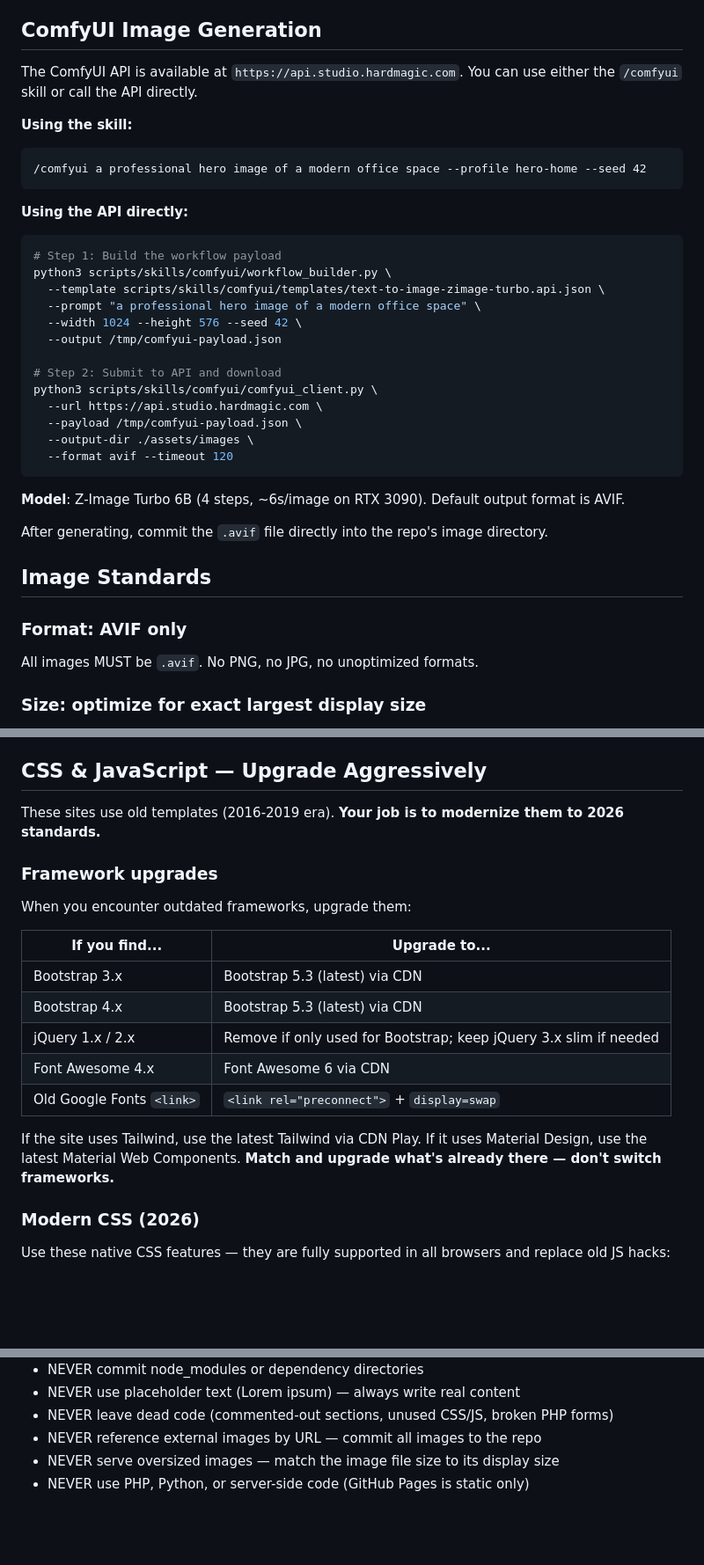
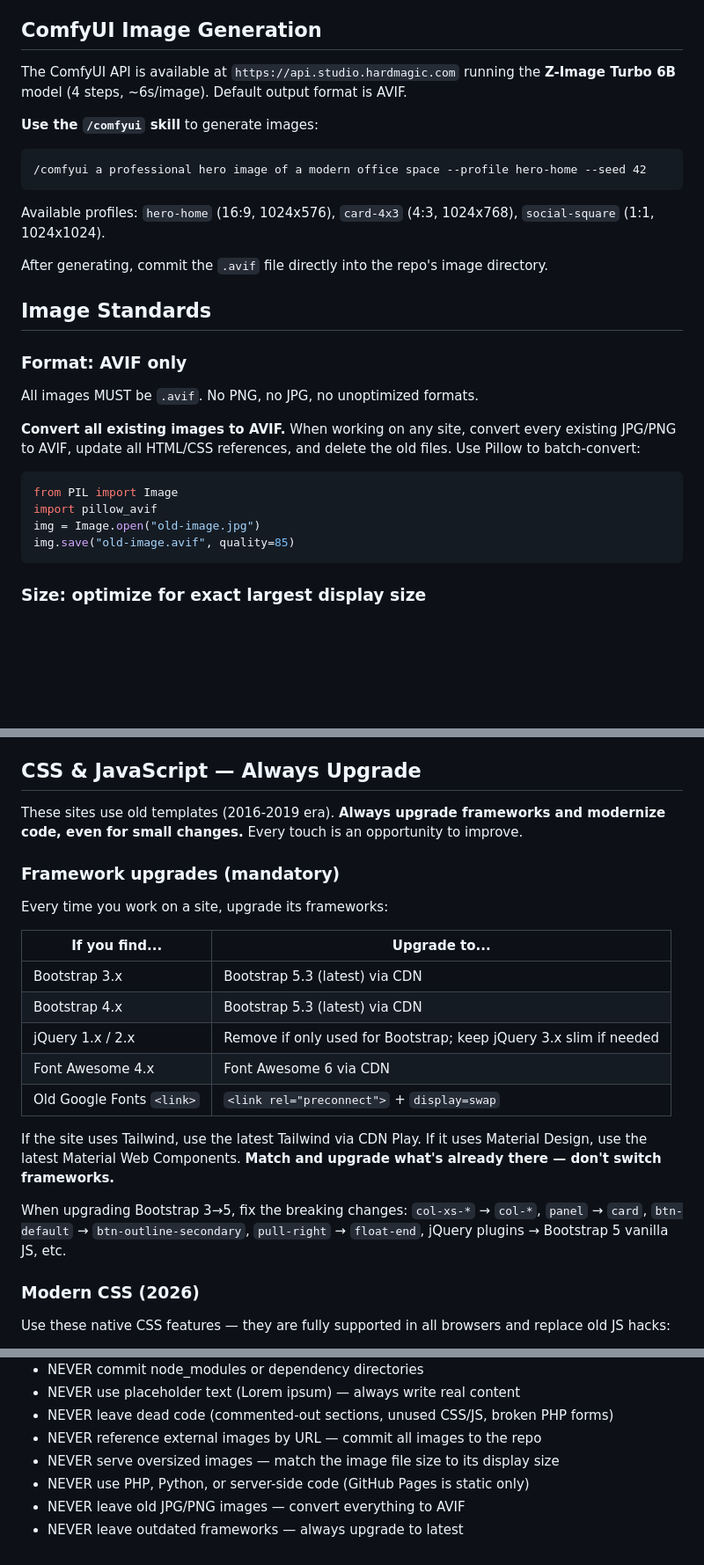
Before and after one commit to WorldEnterpriseGroup/danhup, a Markdown page: CLAUDE.md, 3 parts joined by grey strips. Shown at 88% size. GitHub-like rendering; blank space fills up the shorter version.

Commit message:
chore: sync CLAUDE.md from org .github repo

````diff
--- a/CLAUDE.md
+++ b/CLAUDE.md
@@ -11,31 +11,14 @@ Use these skills when working on any site:
 
 ## ComfyUI Image Generation
 
-The ComfyUI API is available at `https://api.studio.hardmagic.com`. You can use either the `/comfyui` skill or call the API directly.
+The ComfyUI API is available at `https://api.studio.hardmagic.com` running the **Z-Image Turbo 6B** model (4 steps, ~6s/image). Default output format is AVIF.
 
-**Using the skill:**
+**Use the `/comfyui` skill** to generate images:
 ```
 /comfyui a professional hero image of a modern office space --profile hero-home --seed 42
 ```
 
-**Using the API directly:**
-```bash
-# Step 1: Build the workflow payload
-python3 scripts/skills/comfyui/workflow_builder.py \
-  --template scripts/skills/comfyui/templates/text-to-image-zimage-turbo.api.json \
-  --prompt "a professional hero image of a modern office space" \
-  --width 1024 --height 576 --seed 42 \
-  --output /tmp/comfyui-payload.json
-
-# Step 2: Submit to API and download
-python3 scripts/skills/comfyui/comfyui_client.py \
-  --url https://api.studio.hardmagic.com \
-  --payload /tmp/comfyui-payload.json \
-  --output-dir ./assets/images \
-  --format avif --timeout 120
-```
-
-**Model**: Z-Image Turbo 6B (4 steps, ~6s/image on RTX 3090). Default output format is AVIF.
+Available profiles: `hero-home` (16:9, 1024x576), `card-4x3` (4:3, 1024x768), `social-square` (1:1, 1024x1024).
 
 After generating, commit the `.avif` file directly into the repo's image directory.
 
@@ -44,6 +27,15 @@ After generating, commit the `.avif` file directly into the repo's image directo
 ### Format: AVIF only
 
 All images MUST be `.avif`. No PNG, no JPG, no unoptimized formats.
+
+**Convert all existing images to AVIF.** When working on any site, convert every existing JPG/PNG to AVIF, update all HTML/CSS references, and delete the old files. Use Pillow to batch-convert:
+
+```python
+from PIL import Image
+import pillow_avif
+img = Image.open("old-image.jpg")
+img.save("old-image.avif", quality=85)
+```
 
 ### Size: optimize for exact largest display size
 
@@ -89,13 +81,13 @@ For hero images that need multiple breakpoints, generate the image once at the l
 - Always include `width` and `height` attributes to prevent layout shift (CLS)
 - Preload the hero image: `<link rel="preload" as="image" href="hero.avif" type="image/avif">`
 
-## CSS & JavaScript — Upgrade Aggressively
+## CSS & JavaScript — Always Upgrade
 
-These sites use old templates (2016-2019 era). **Your job is to modernize them to 2026 standards.**
+These sites use old templates (2016-2019 era). **Always upgrade frameworks and modernize code, even for small changes.** Every touch is an opportunity to improve.
 
-### Framework upgrades
+### Framework upgrades (mandatory)
 
-When you encounter outdated frameworks, upgrade them:
+Every time you work on a site, upgrade its frameworks:
 
 | If you find... | Upgrade to... |
 |----------------|---------------|
@@ -106,6 +98,8 @@ When you encounter outdated frameworks, upgrade them:
 | Old Google Fonts `<link>` | `<link rel="preconnect">` + `display=swap` |
 
 If the site uses Tailwind, use the latest Tailwind via CDN Play. If it uses Material Design, use the latest Material Web Components. **Match and upgrade what's already there — don't switch frameworks.**
+
+When upgrading Bootstrap 3→5, fix the breaking changes: `col-xs-*` → `col-*`, `panel` → `card`, `btn-default` → `btn-outline-secondary`, `pull-right` → `float-end`, jQuery plugins → Bootstrap 5 vanilla JS, etc.
 
 ### Modern CSS (2026)
 
@@ -259,3 +261,5 @@ Key levers: preload hero image, set `width`/`height` on all images, `defer` scri
 - NEVER reference external images by URL — commit all images to the repo
 - NEVER serve oversized images — match the image file size to its display size
 - NEVER use PHP, Python, or server-side code (GitHub Pages is static only)
+- NEVER leave old JPG/PNG images — convert everything to AVIF
+- NEVER leave outdated frameworks — always upgrade to latest
````
Also changed, not shown: other parts of CLAUDE.md (+9 -1 lines).
